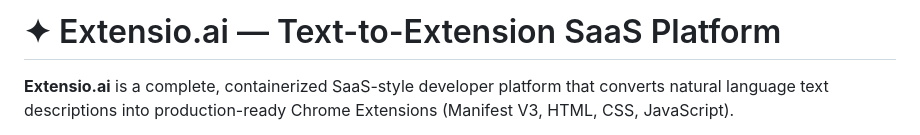
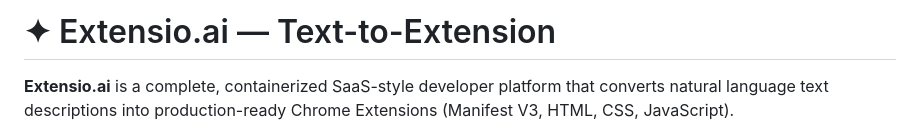
Before and after one commit to Ashrit-Raghupatruni/Extensio.ai, a Markdown page: README.md, the part around the change. Rendered like a GitHub page.

Commit message:
Update title

```diff
--- a/README.md
+++ b/README.md
@@ -1,4 +1,4 @@
-# ✦ Extensio.ai — Text-to-Extension SaaS Platform
+# ✦ Extensio.ai — Text-to-Extension
 
 **Extensio.ai** is a complete, containerized SaaS-style developer platform that converts natural language text descriptions into production-ready Chrome Extensions (Manifest V3, HTML, CSS, JavaScript).
 
```
